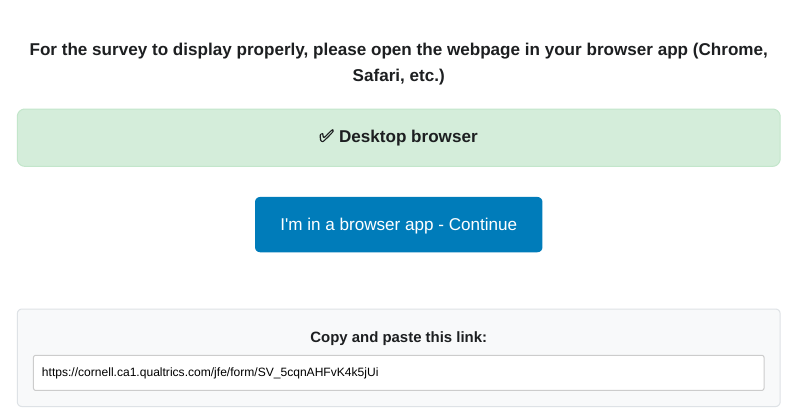
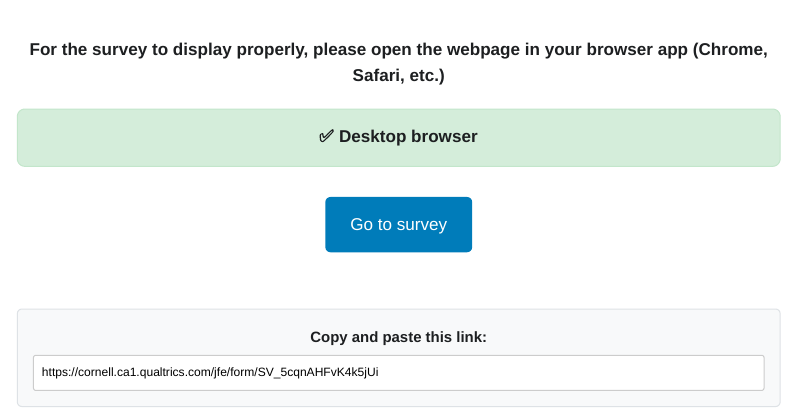
Before and after one commit to MorphoNativePlants/redirect, a Quarto document (index.qmd): the page in a window 1100 px wide, from its top. The pictures show the output file index.html that the author committed with the source, opened offline; Quarto's library style sheets are replaced by a plain one without menus.

Commit message:
changed button txt on desktop

```diff
--- a/index.qmd
+++ b/index.qmd
@@ -15,23 +15,26 @@ format:
         const isMobile = /Android|iPhone|iPad|iPod|BlackBerry|IEMobile|Opera Mini/i.test(userAgent);
 
         let message = '';
+        let buttonText = '';
 
         if (isMobile) {
             message = `
                 <div style="background: #fff3cd; border: 1px solid #ffeaa7; padding: 20px; margin: 20px 0; border-radius: 8px;">
                     <strong>If you are viewing this on a mobile device, please open it in a browser app</strong>
                 </div>`;
+            buttonText = "I'm in a browser app - continue";
         } else {
             message = `
                 <div style="background: #d4edda; border: 1px solid #c3e6cb; padding: 15px; margin: 20px 0; border-radius: 8px;">
                     <strong>✅ Desktop browser</strong>
                 </div>`;
+            buttonText = "Go to survey";
         }
 
         message += `
             <a href="https://cornell.ca1.qualtrics.com/jfe/form/SV_5cqnAHFvK4k5jUi"
                style="background: #007cba; color: white; padding: 15px 25px; text-decoration: none; border-radius: 5px; margin: 10px; display: inline-block;">
-               I'm in a browser app - Continue
+               ${buttonText}
             </a><br><br>
 
             <div style="margin-top: 20px; padding: 15px; background: #f8f9fa; border: 1px solid #dee2e6; border-radius: 5px;">
```
Also changed, not shown: index.html.
